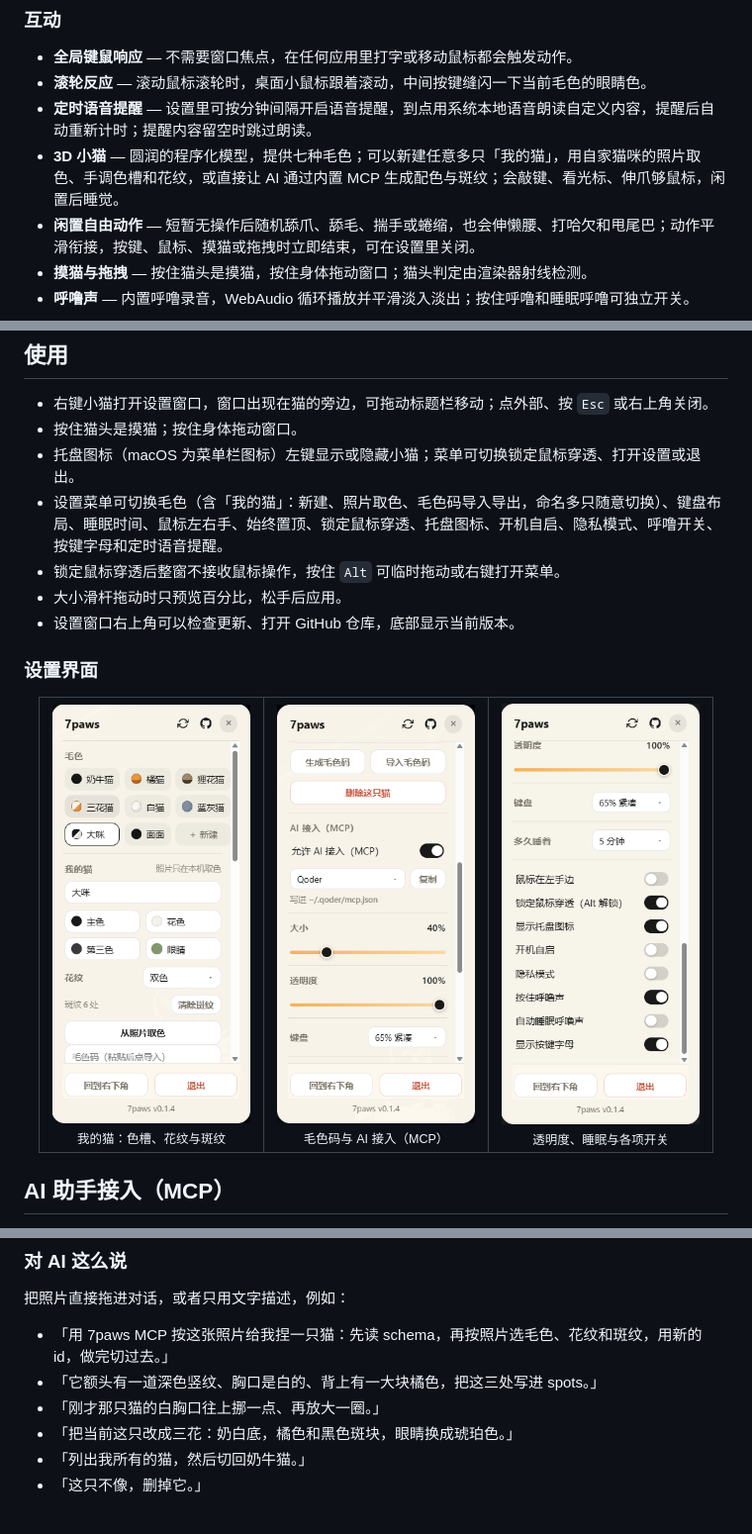
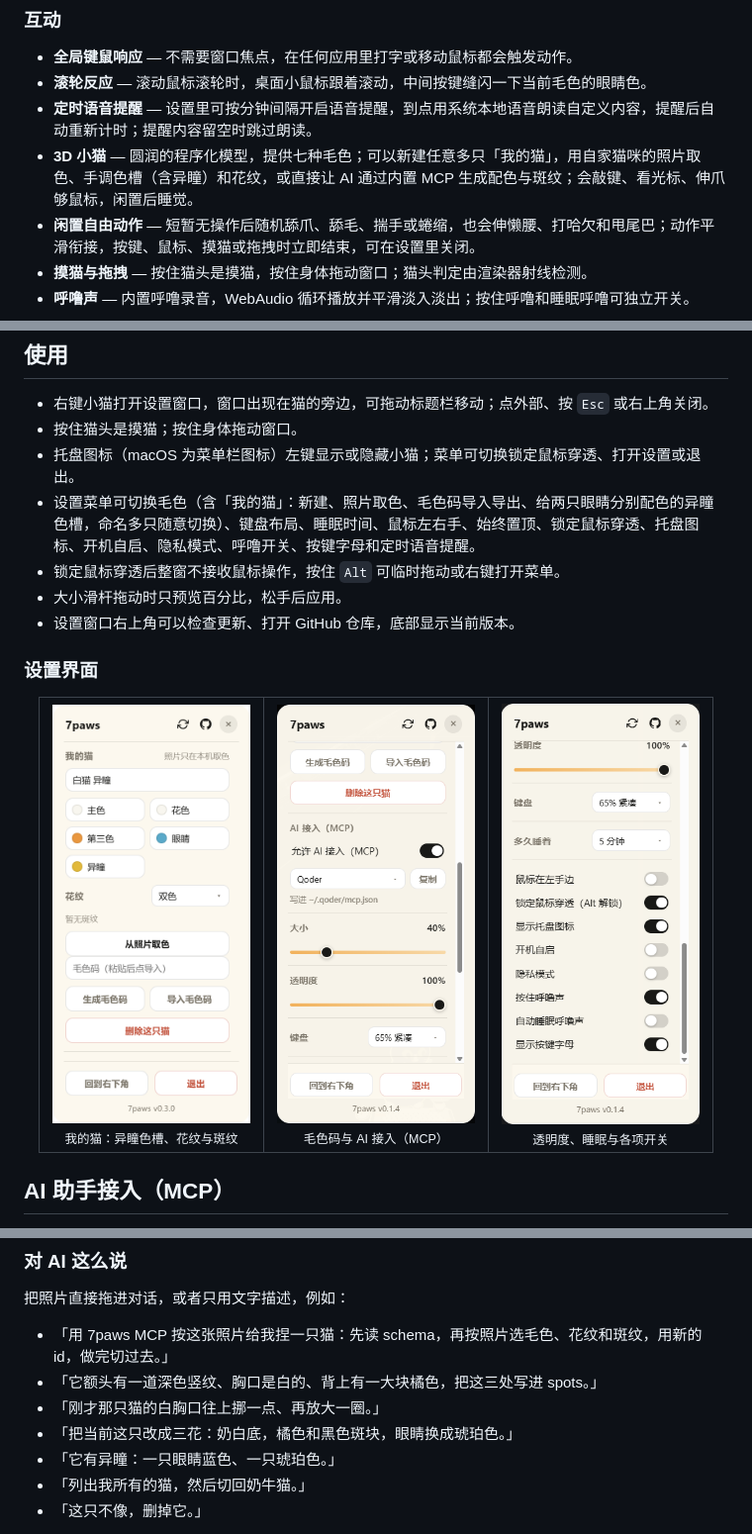
Before and after one commit to 7wdn/7paws, a Markdown page: README.md, 3 parts joined by grey strips. Shown at 99% size. GitHub-like rendering; pictures changed too: assets/settings-custom-cat.png.

```diff
--- a/README.md
+++ b/README.md
@@ -52,7 +52,7 @@
 - **全局键鼠响应** — 不需要窗口焦点，在任何应用里打字或移动鼠标都会触发动作。
 - **滚轮反应** — 滚动鼠标滚轮时，桌面小鼠标跟着滚动，中间按键缝闪一下当前毛色的眼睛色。
 - **定时语音提醒** — 设置里可按分钟间隔开启语音提醒，到点用系统本地语音朗读自定义内容，提醒后自动重新计时；提醒内容留空时跳过朗读。
-- **3D 小猫** — 圆润的程序化模型，提供七种毛色；可以新建任意多只「我的猫」，用自家猫咪的照片取色、手调色槽和花纹，或直接让 AI 通过内置 MCP 生成配色与斑纹；会敲键、看光标、伸爪够鼠标，闲置后睡觉。
+- **3D 小猫** — 圆润的程序化模型，提供七种毛色；可以新建任意多只「我的猫」，用自家猫咪的照片取色、手调色槽（含异瞳）和花纹，或直接让 AI 通过内置 MCP 生成配色与斑纹；会敲键、看光标、伸爪够鼠标，闲置后睡觉。
 - **闲置自由动作** — 短暂无操作后随机舔爪、舔毛、揣手或蜷缩，也会伸懒腰、打哈欠和甩尾巴；动作平滑衔接，按键、鼠标、摸猫或拖拽时立即结束，可在设置里关闭。
 - **摸猫与拖拽** — 按住猫头是摸猫，按住身体拖动窗口；猫头判定由渲染器射线检测。
 - **呼噜声** — 内置呼噜录音，WebAudio 循环播放并平滑淡入淡出；按住呼噜和睡眠呼噜可独立开关。
@@ -143,7 +143,7 @@ tccutil reset All com.qoder.7paws
 - 右键小猫打开设置窗口，窗口出现在猫的旁边，可拖动标题栏移动；点外部、按 `Esc` 或右上角关闭。
 - 按住猫头是摸猫；按住身体拖动窗口。
 - 托盘图标（macOS 为菜单栏图标）左键显示或隐藏小猫；菜单可切换锁定鼠标穿透、打开设置或退出。
-- 设置菜单可切换毛色（含「我的猫」：新建、照片取色、毛色码导入导出，命名多只随意切换）、键盘布局、睡眠时间、鼠标左右手、始终置顶、锁定鼠标穿透、托盘图标、开机自启、隐私模式、呼噜开关、按键字母和定时语音提醒。
+- 设置菜单可切换毛色（含「我的猫」：新建、照片取色、毛色码导入导出、给两只眼睛分别配色的异瞳色槽，命名多只随意切换）、键盘布局、睡眠时间、鼠标左右手、始终置顶、锁定鼠标穿透、托盘图标、开机自启、隐私模式、呼噜开关、按键字母和定时语音提醒。
 - 锁定鼠标穿透后整窗不接收鼠标操作，按住 `Alt` 可临时拖动或右键打开菜单。
 - 大小滑杆拖动时只预览百分比，松手后应用。
 - 设置窗口右上角可以检查更新、打开 GitHub 仓库，底部显示当前版本。
@@ -154,8 +154,8 @@ tccutil reset All com.qoder.7paws
   <table>
     <tr>
       <td align="center">
-        <img src="assets/settings-custom-cat.png" alt="我的猫：色槽、花纹、斑纹与照片取色" width="200" /><br />
-        <sub>我的猫：色槽、花纹与斑纹</sub>
+        <img src="assets/settings-custom-cat.png" alt="我的猫：含异瞳的色槽、花纹、斑纹与照片取色" width="200" /><br />
+        <sub>我的猫：异瞳色槽、花纹与斑纹</sub>
       </td>
       <td align="center">
         <img src="assets/settings-mcp.png" alt="毛色码与 AI 接入（MCP）配置" width="200" /><br />
@@ -210,6 +210,7 @@ tccutil reset All com.qoder.7paws
 - 「它额头有一道深色竖纹、胸口是白的、背上有一大块橘色，把这三处写进 spots。」
 - 「刚才那只猫的白胸口往上挪一点、再放大一圈。」
 - 「把当前这只改成三花：奶白底，橘色和黑色斑块，眼睛换成琥珀色。」
+- 「它有异瞳：一只眼睛蓝色、一只琥珀色。」
 - 「列出我所有的猫，然后切回奶牛猫。」
 - 「这只不像，删掉它。」
 
```
Also changed, not shown: 8 other files.
